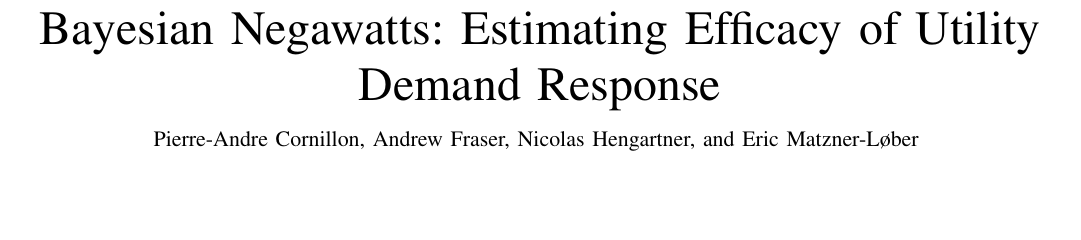
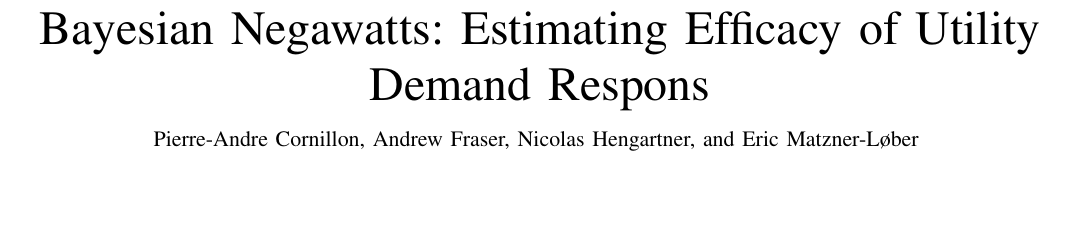
Before and after one commit to fraserphysics/negawatts, a LaTeX paper (ARTICLE/bayesianbaselineestimation.tex): part of page 1 of 5, cut so that both start at the same text. Compiled offline with pdfLaTeX.

Commit message:
change the title

```diff
--- a/ARTICLE/bayesianbaselineestimation.tex
+++ b/ARTICLE/bayesianbaselineestimation.tex
@@ -36,7 +36,7 @@
 
 \begin{document}
 
-\title{Bayesian Negawatts: Estimating Efficacy of Utility Demand Response}
+\title{Bayesian Negawatts: Estimating Efficacy of Utility Demand Respons}
 
 \author{
   Pierre-Andre~Cornillon,
```
